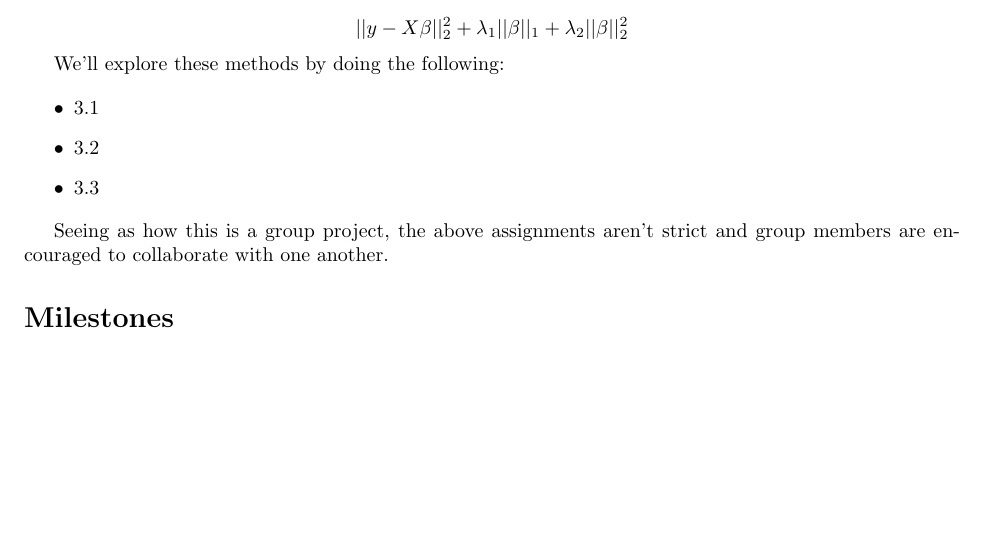
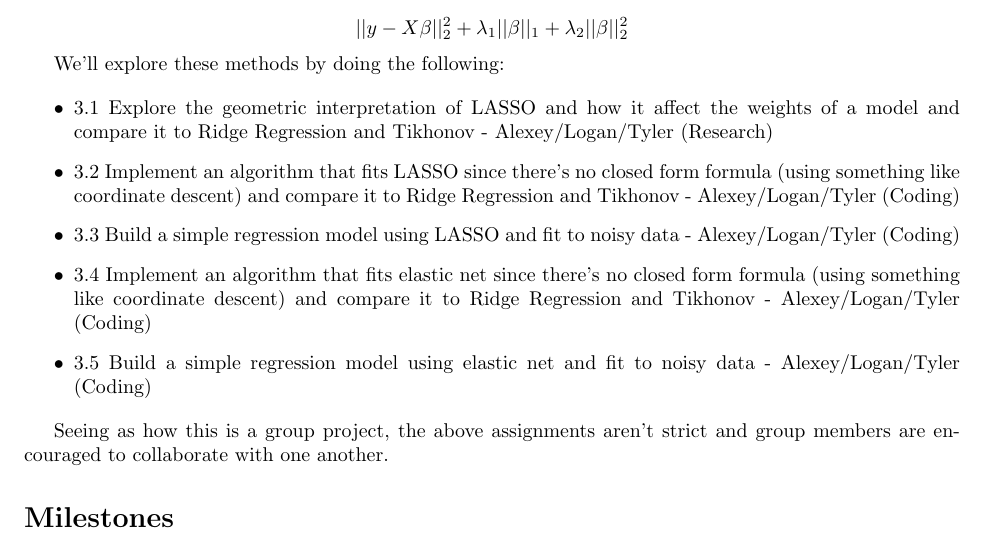
Before and after one commit to yyexela/APPM4600_Project, a LaTeX document (Writeups/Proposal.tex): part of page 2 of 2, cut so that both start at the same text, the shorter picture padded with empty space. Compiled offline with pdfLaTeX.

Commit message:
Updated proposal

```diff
--- a/Writeups/Proposal.tex
+++ b/Writeups/Proposal.tex
@@ -100,9 +100,11 @@
     We'll explore these methods by doing the following:
 
     \begin{itemize}
-        \item 3.1
-        \item 3.2
-        \item 3.3
+        \item 3.1 Explore the geometric interpretation of LASSO and how it affect the weights of a model and compare it to Ridge Regression and Tikhonov - Alexey/Logan/Tyler (Research)
+        \item 3.2 Implement an algorithm that fits LASSO since there's no closed form formula (using something like coordinate descent) and compare it to Ridge Regression and Tikhonov - Alexey/Logan/Tyler (Coding)
+        \item 3.3 Build a simple regression model using LASSO and fit to noisy data  - Alexey/Logan/Tyler (Coding)
+        \item 3.4 Implement an algorithm that fits elastic net since there's no closed form formula (using something like coordinate descent) and compare it to Ridge Regression and Tikhonov - Alexey/Logan/Tyler (Coding)
+        \item 3.5 Build a simple regression model using elastic net and fit to noisy data  - Alexey/Logan/Tyler (Coding)
     \end{itemize}
 
     Seeing as how this is a group project, the above assignments aren't strict and group members are encouraged to collaborate with one another.
```
Also changed, not shown: Writeups/Proposal.pdf.
